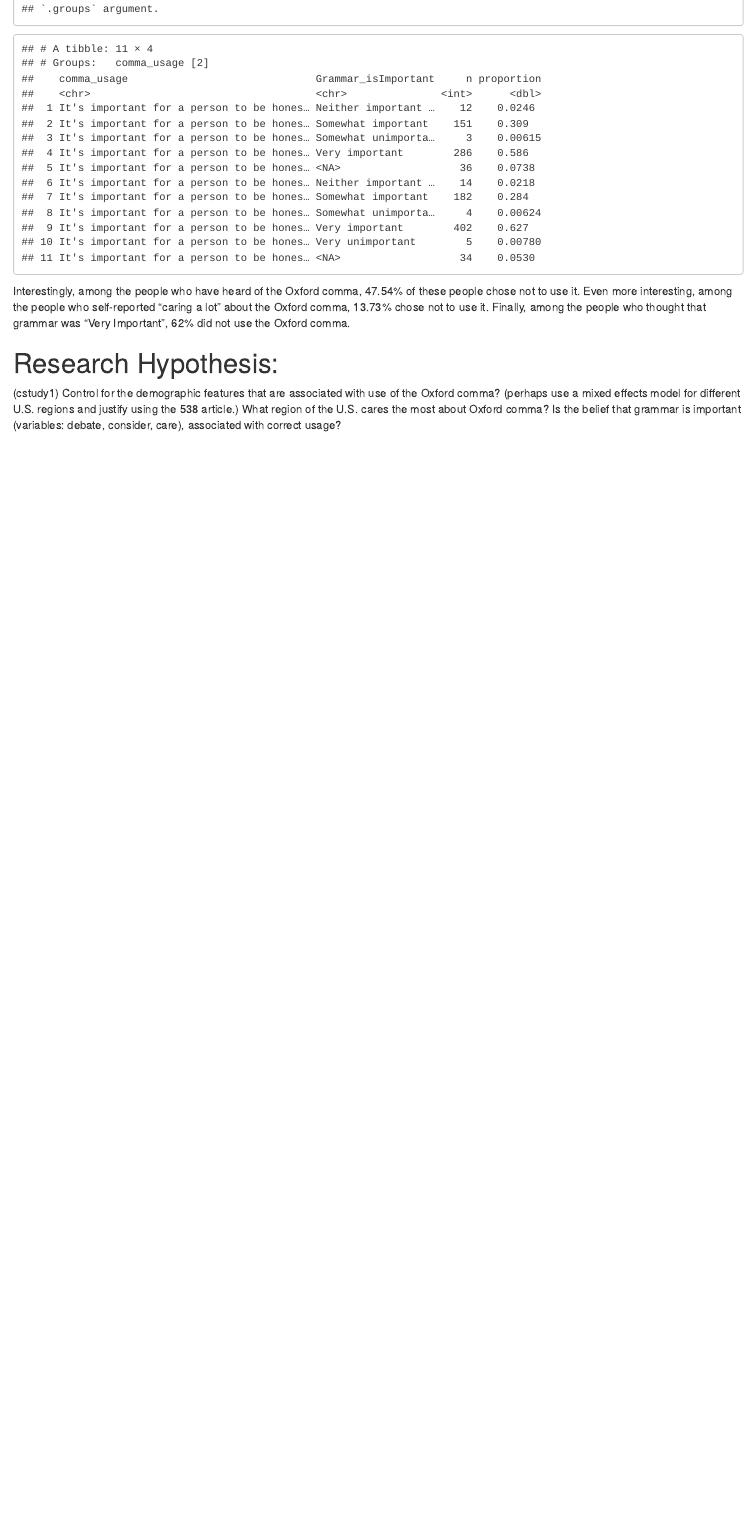
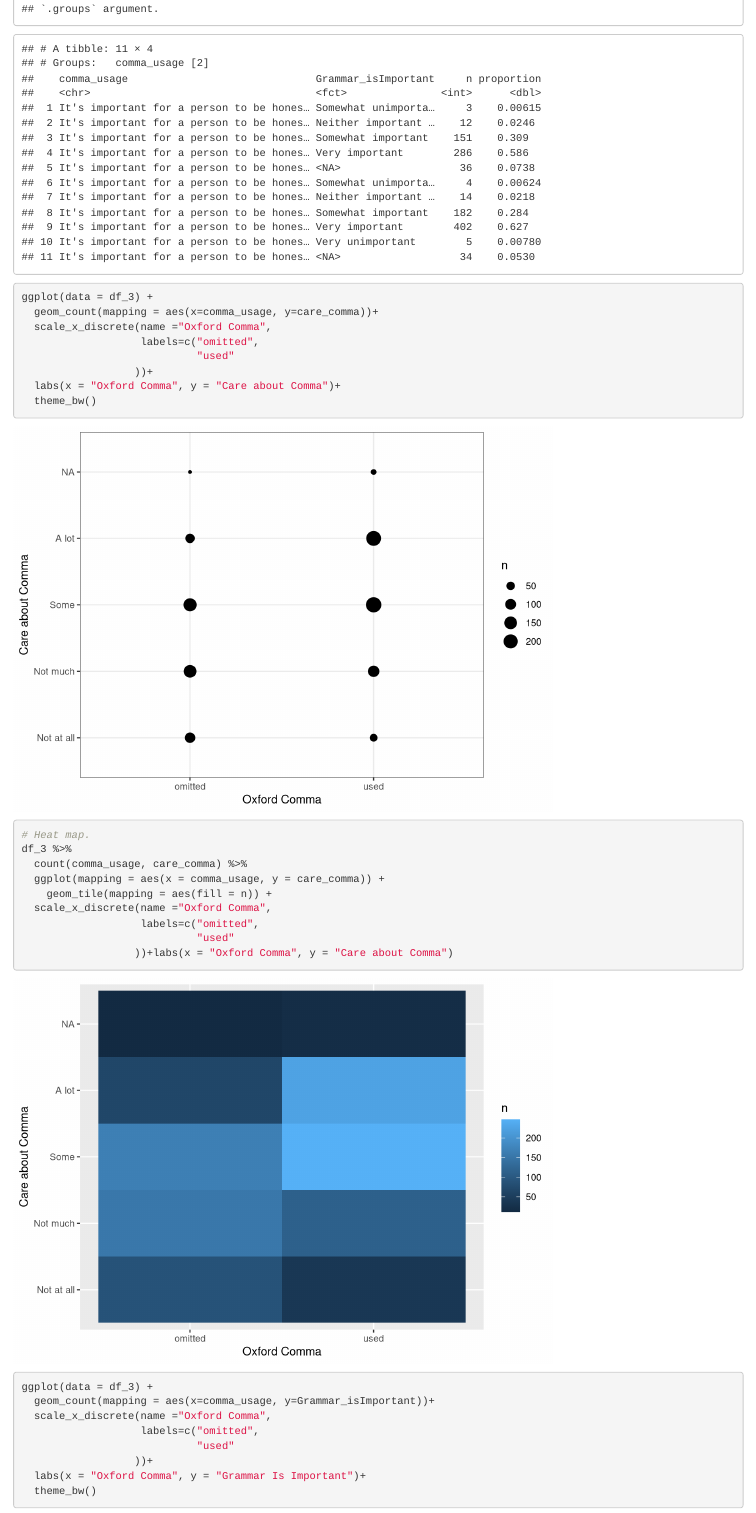
Before and after one commit to JennyHuang19/S440-Project-Grammar-Mistakes, an R Markdown document (EDA.Rmd): the page in a window 1100 px wide, from 4070 px down before the commit and from 4290 px down after it, so that both start at the same text. Rendered offline with R 4.5, knitr and Pandoc, with nearby package versions.

Commit message:
heat maps.

````diff
--- a/EDA.Rmd
+++ b/EDA.Rmd
@@ -80,0 +100,28 @@ df_2 %>%
+```{r}
+ggplot(data = df_3) +
+  geom_count(mapping = aes(x=comma_usage, y=care_comma))+
+  scale_x_discrete(name ="Oxford Comma",
+                   labels=c("omitted",
+                            "used"
+                  ))+
+  labs(x = "Oxford Comma", y = "Care about Comma")+
+  theme_bw()
+
+# Heat map.
+df_3 %>%
+  count(comma_usage, care_comma) %>%
+  ggplot(mapping = aes(x = comma_usage, y = care_comma)) +
+    geom_tile(mapping = aes(fill = n)) +
+  scale_x_discrete(name ="Oxford Comma",
+                   labels=c("omitted",
+                            "used"
+                  ))+labs(x = "Oxford Comma", y = "Care about Comma")
+
+ggplot(data = df_3) +
+  geom_count(mapping = aes(x=comma_usage, y=Grammar_isImportant))+
+  scale_x_discrete(name ="Oxford Comma",
+                   labels=c("omitted",
+                            "used"
+                  ))+
+  labs(x = "Oxford Comma", y = "Grammar Is Important")+
+  theme_bw()
@@ -84,5 +146,5 @@ Interestingly, among the people who have heard of the Oxford comma, 47.54% of th
 # Research Hypothesis:
 (cstudy1)
 Control for the demographic features that are associated with use of the Oxford comma? (perhaps use a mixed effects model for different U.S. regions and justify using the 538 article.)
-What region of the U.S. cares the most about Oxford comma?
+
 Is the belief that grammar is important (variables: debate, consider, care), associated with correct usage?
````
Also changed, not shown: EDA.Rmd (40 more changed lines).
